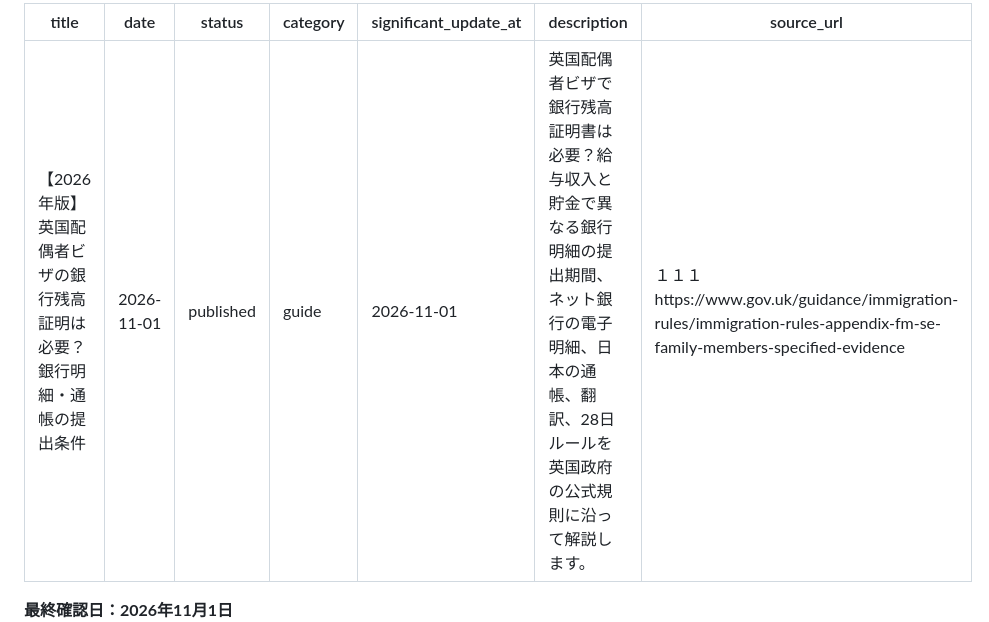
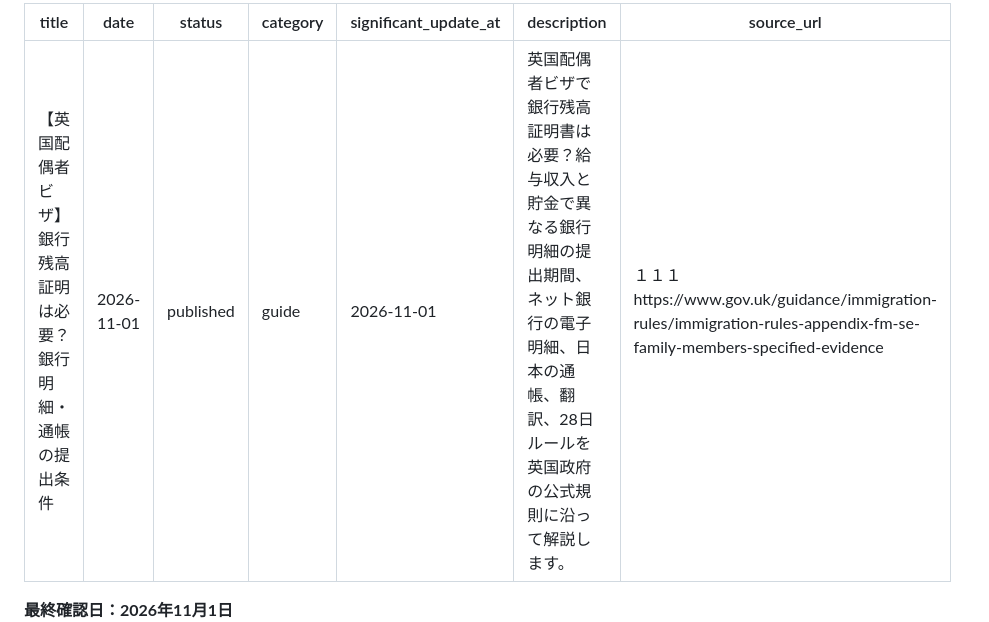
Before and after one commit to shinjisetoyama0820-byte/ukvisafolio, a Markdown page: content/articles/2026-11-01-.md, the part around the change. Rendered like a GitHub page.

Commit message:
Update content/articles/2026-11-01-.md (via Pages CMS)

```diff
--- a/content/articles/2026-11-01-.md
+++ b/content/articles/2026-11-01-.md
@@ -1,5 +1,5 @@
 ---
-title: 【2026年版】英国配偶者ビザの銀行残高証明は必要？銀行明細・通帳の提出条件
+title: 【英国配偶者ビザ】銀行残高証明は必要？銀行明細・通帳の提出条件
 date: 2026-11-01
 status: published
 category: guide
```
